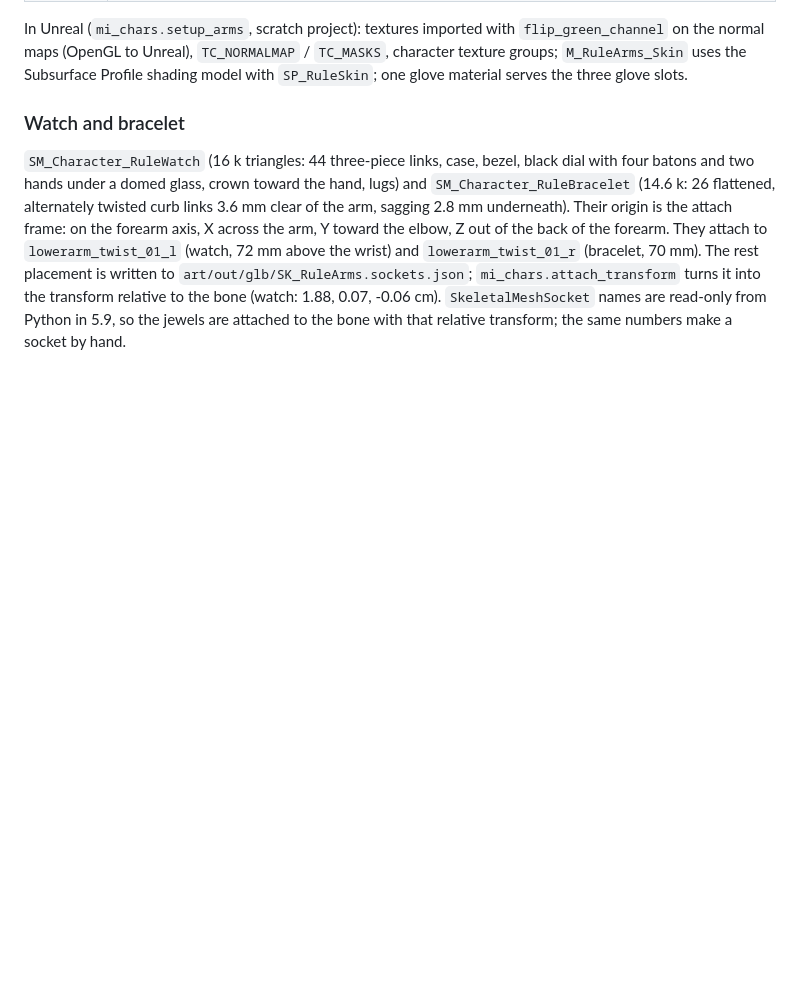
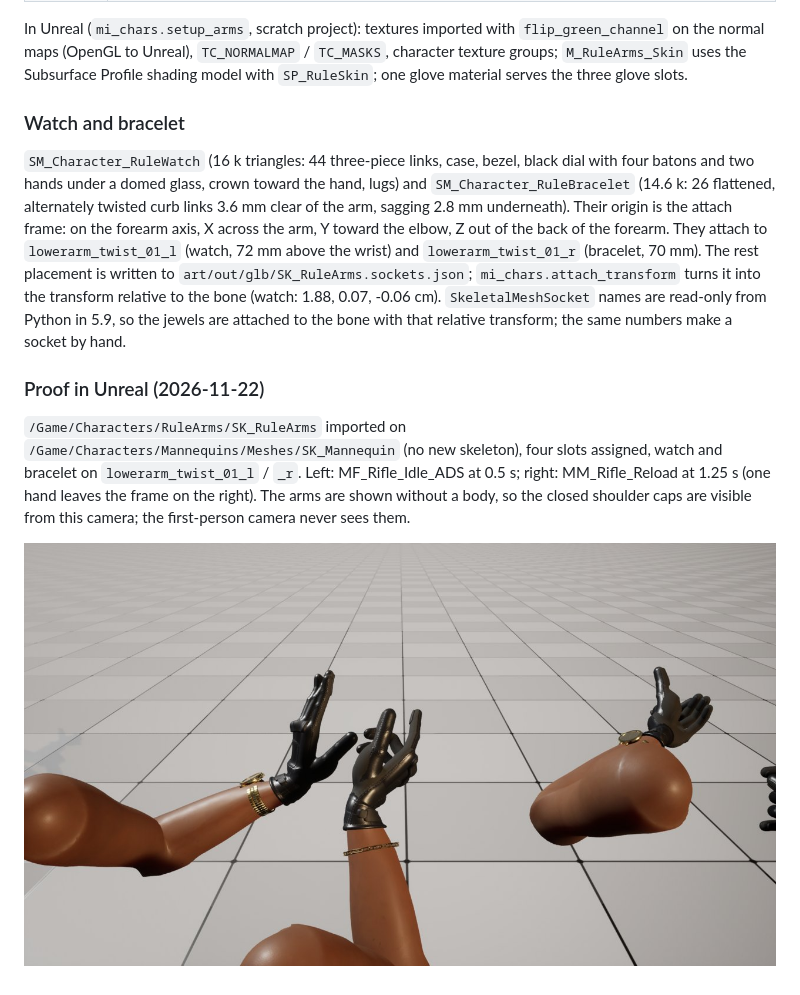
Before and after one commit to Teslalol305/MURDER-INC., a Markdown page: docs/unreal/CHARACTERS.md, the part around the change. GitHub-like rendering; pictures changed too: docs/unreal/shots/chars-arms.jpg (added); blank space fills up the shorter version.

Commit message:
Characters: SK_RuleArms previews (hero, first person with the CHOPPER and the NINE, fist / trigger / open hand, wire), proof in Unreal (rifle aimed idle and reload on SK_Mannequin with the watch and bracelet)
Co-Authored-By: Claude Opus 5.5 <noreply@anthropic.com>
Claude-Session: https://claude.ai/code/session_01HkcHdD7NbyxwnFfuuSpZY4

```diff
--- a/docs/unreal/CHARACTERS.md
+++ b/docs/unreal/CHARACTERS.md
@@ -106,3 +106,12 @@ on the forearm axis, X across the arm, Y toward the elbow, Z out of the back of
 is written to `art/out/glb/SK_RuleArms.sockets.json`; `mi_chars.attach_transform` turns it into the transform relative
 to the bone (watch: 1.88, 0.07, -0.06 cm). `SkeletalMeshSocket` names are read-only from Python in 5.9, so the
 jewels are attached to the bone with that relative transform; the same numbers make a socket by hand.
+
+### Proof in Unreal (2026-11-22)
+
+`/Game/Characters/RuleArms/SK_RuleArms` imported on `/Game/Characters/Mannequins/Meshes/SK_Mannequin` (no new
+skeleton), four slots assigned, watch and bracelet on `lowerarm_twist_01_l` / `_r`. Left: MF_Rifle_Idle_ADS at 0.5 s;
+right: MM_Rifle_Reload at 1.25 s (one hand leaves the frame on the right). The arms are shown without a body, so the
+closed shoulder caps are visible from this camera; the first-person camera never sees them.
+
+![arms](shots/chars-arms.jpg)
```
